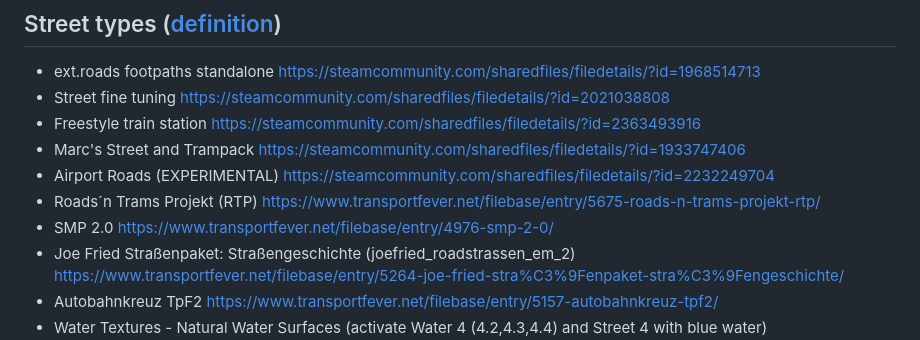
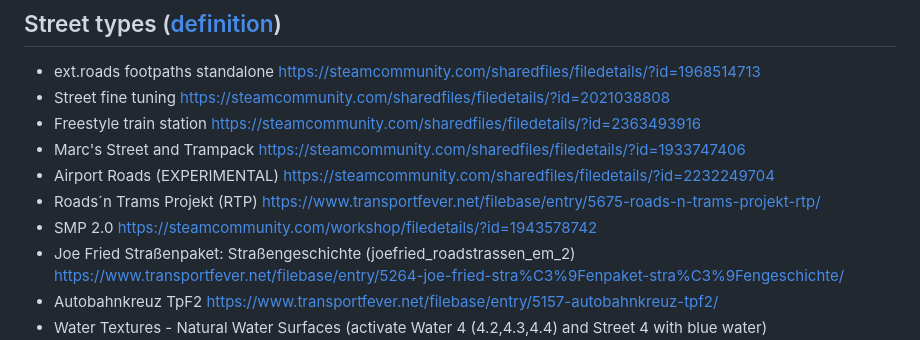
Before and after one commit to Vacuum-Tube/OSM-TPF2-Importer, a Markdown page: doc/Mods.md, the part around the change. Rendered like a GitHub page.

Commit message:
correct mod link

```diff
--- a/doc/Mods.md
+++ b/doc/Mods.md
@@ -31,7 +31,7 @@ You can skip "Berlin Stadtbahn Viaduct Construction" if you are sure that [your
 - Marc's Street and Trampack https://steamcommunity.com/sharedfiles/filedetails/?id=1933747406
 - Airport Roads (EXPERIMENTAL) https://steamcommunity.com/sharedfiles/filedetails/?id=2232249704
 - Roads´n Trams Projekt (RTP) https://www.transportfever.net/filebase/entry/5675-roads-n-trams-projekt-rtp/
-- SMP 2.0 https://www.transportfever.net/filebase/entry/4976-smp-2-0/
+- SMP 2.0 https://steamcommunity.com/workshop/filedetails/?id=1943578742
 - Joe Fried Straßenpaket: Straßengeschichte (joefried_roadstrassen_em_2) https://www.transportfever.net/filebase/entry/5264-joe-fried-stra%C3%9Fenpaket-stra%C3%9Fengeschichte/
 - Autobahnkreuz TpF2 https://www.transportfever.net/filebase/entry/5157-autobahnkreuz-tpf2/
 - Water Textures - Natural Water Surfaces (activate Water 4 (4.2,4.3,4.4) and Street 4 with blue water) https://steamcommunity.com/workshop/filedetails/?id=2014569888
```
